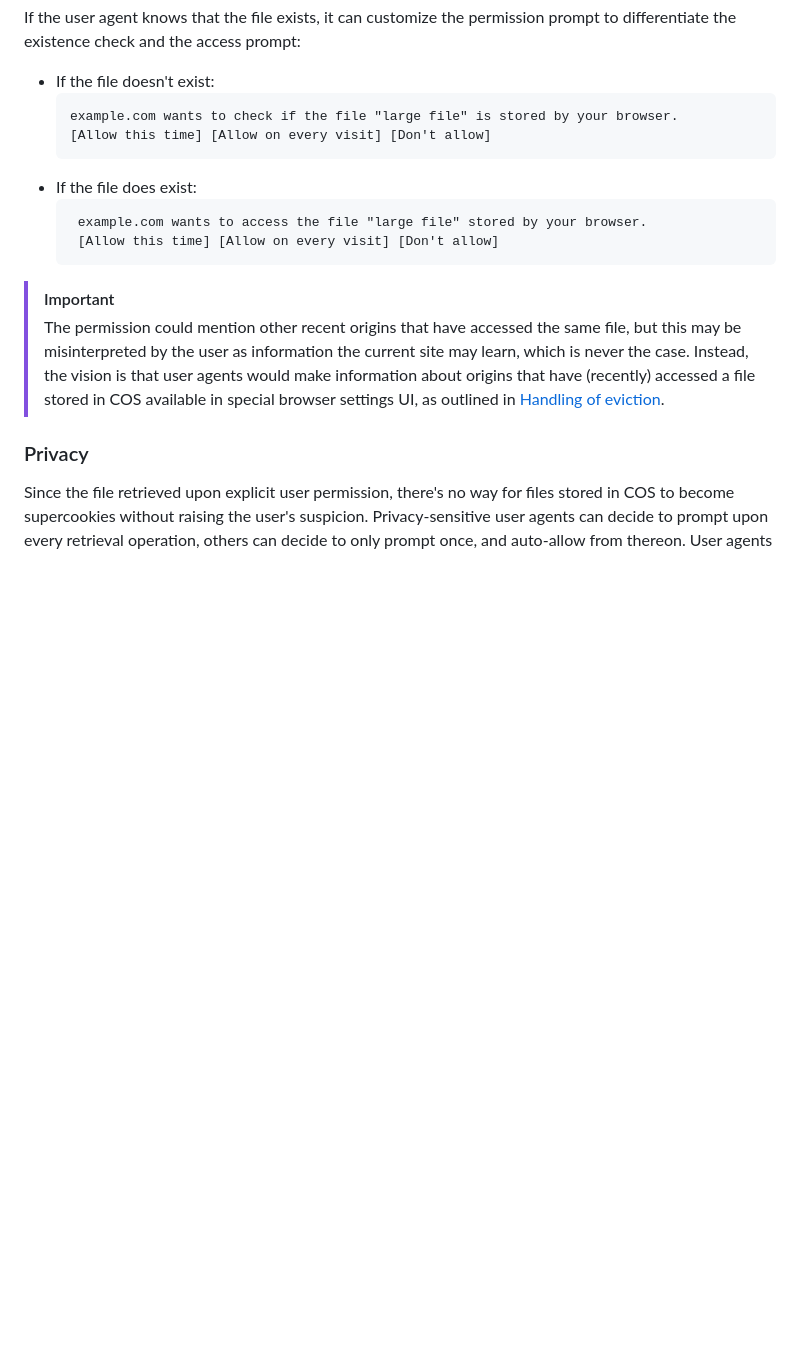
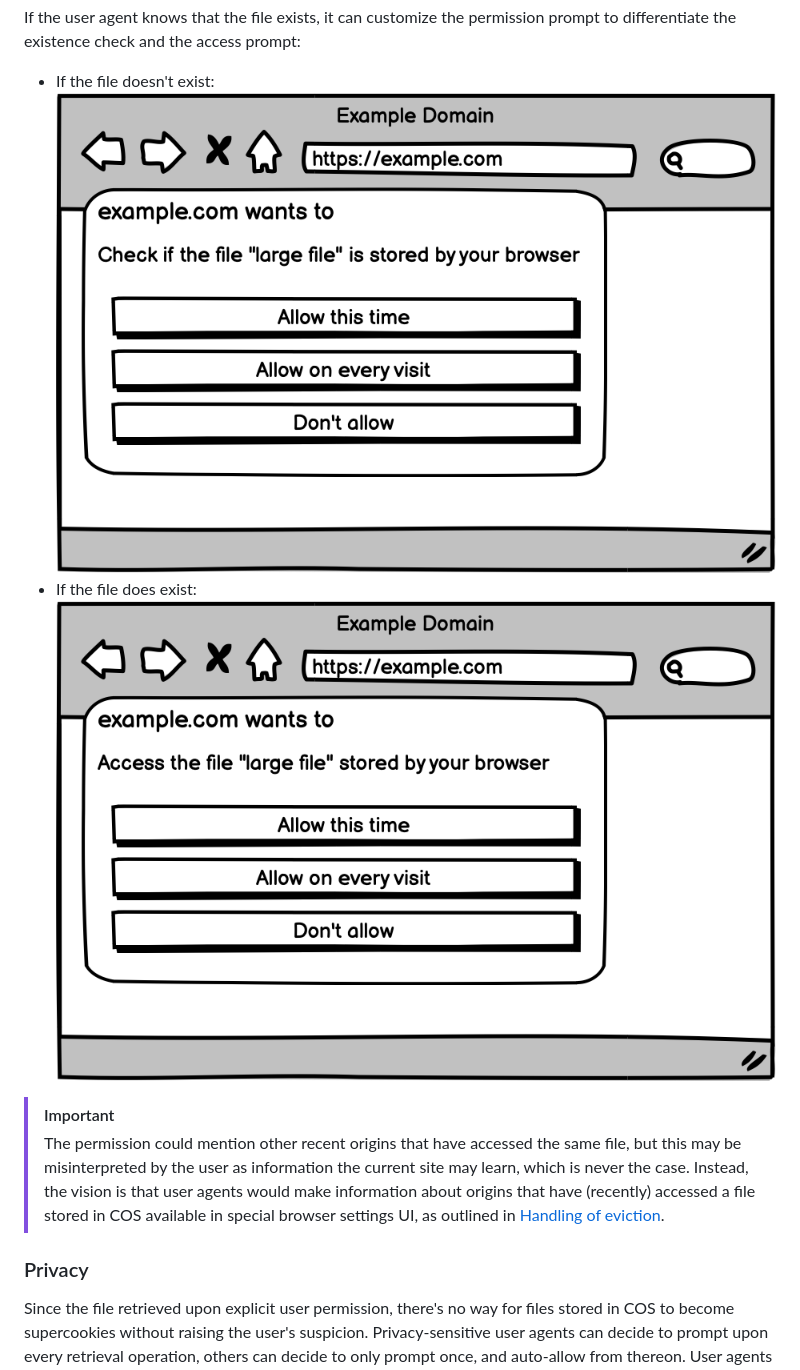
Before and after one commit to explainers-by-googlers/cross-origin-storage, a Markdown page: README.md, the part around the change. Rendered like a GitHub page; pictures changed too: permission-1.png (added), permission-2.png (added); blank space fills up the shorter version.

Commit message:
Add permission sketches

````diff
--- a/README.md
+++ b/README.md
@@ -327,15 +327,9 @@ If the origin has stored the file before, the user agent can decide to not show
 If the user agent knows that the file exists, it can customize the permission prompt to differentiate the existence check and the access prompt:
 
 - If the file doesn't exist:
-  ```
-  example.com wants to check if the file "large file" is stored by your browser.
-  [Allow this time] [Allow on every visit] [Don't allow]
-  ```
+  ![example.com wants to check if the file "large file" is stored by your browser. (Allow this time) (Allow on every visit) (Don't allow)](./permission-1.png)
 - If the file does exist:
-  ```
-   example.com wants to access the file "large file" stored by your browser.
-   [Allow this time] [Allow on every visit] [Don't allow]
-  ```
+  ![example.com wants to access the file "large file" stored by your browser. (Allow this time) (Allow on every visit) (Don't allow)](./permission-2.png)
 
 > [!IMPORTANT]
 > The permission could mention other recent origins that have accessed the same file, but this may be misinterpreted by the user as information the current site may learn, which is never the case. Instead, the vision is that user agents would make information about origins that have (recently) accessed a file stored in COS available in special browser settings UI, as outlined in [Handling of eviction](#handling-of-eviction).
````
